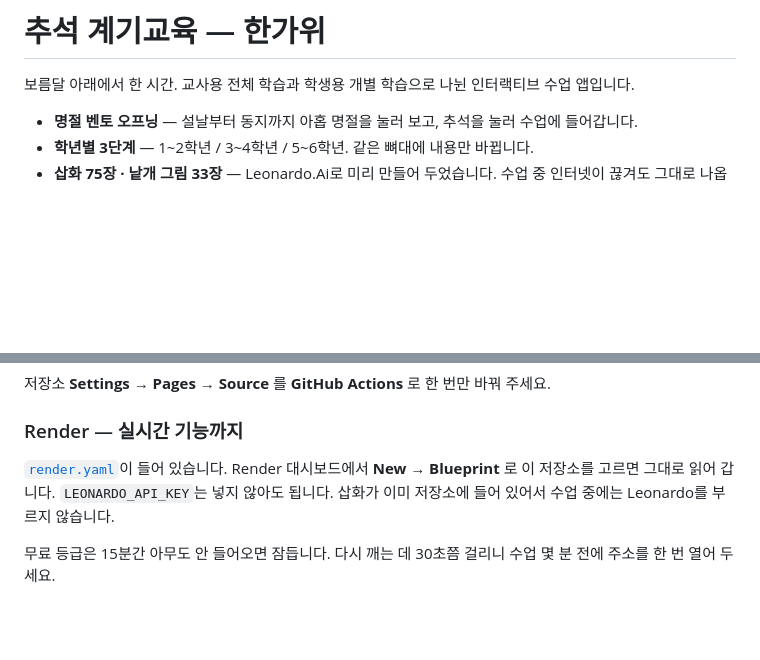
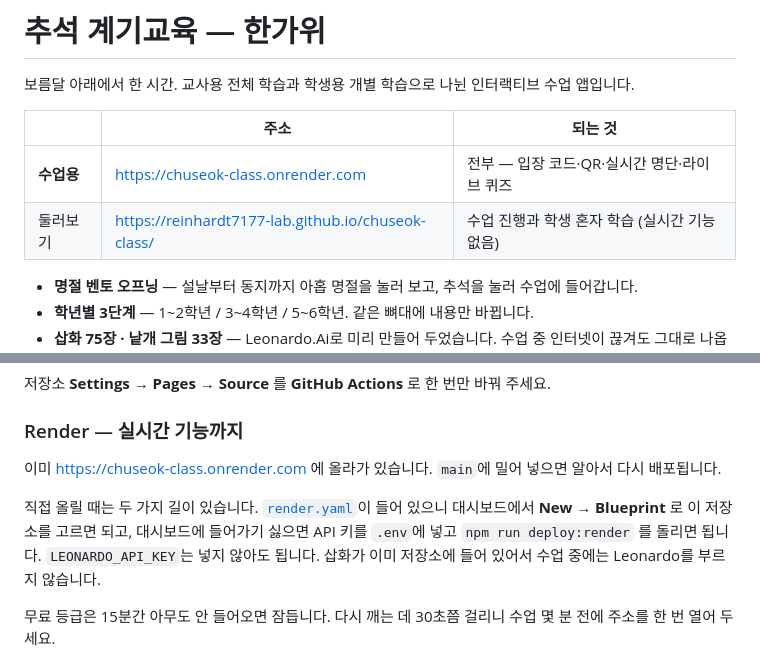
Before and after one commit to reinhardt7177-lab/chuseok-class, a Markdown page: README.md, 2 parts joined by grey strips. GitHub-like rendering; blank space fills up the shorter version.

Commit message:
README에 배포 주소 적기
수업용은 Render(전 기능), 둘러보기는 Pages(정적).

Co-Authored-By: Claude Opus 5 <noreply@anthropic.com>

```diff
--- a/README.md
+++ b/README.md
@@ -1,6 +1,11 @@
 # 추석 계기교육 — 한가위
 
 보름달 아래에서 한 시간. 교사용 전체 학습과 학생용 개별 학습으로 나뉜 인터랙티브 수업 앱입니다.
+
+| | 주소 | 되는 것 |
+|---|---|---|
+| **수업용** | <https://chuseok-class.onrender.com> | 전부 — 입장 코드·QR·실시간 명단·라이브 퀴즈 |
+| 둘러보기 | <https://reinhardt7177-lab.github.io/chuseok-class/> | 수업 진행과 학생 혼자 학습 (실시간 기능 없음) |
 
 - **명절 벤토 오프닝** — 설날부터 동지까지 아홉 명절을 눌러 보고, 추석을 눌러 수업에 들어갑니다.
 - **학년별 3단계** — 1~2학년 / 3~4학년 / 5~6학년. 같은 뼈대에 내용만 바뀝니다.
@@ -167,8 +172,11 @@ A반에서 연 퀴즈는 A반 학생 화면에만 뜨고, 명단도 소원도
 
 ### Render — 실시간 기능까지
 
-[`render.yaml`](render.yaml)이 들어 있습니다.
-Render 대시보드에서 **New → Blueprint** 로 이 저장소를 고르면 그대로 읽어 갑니다.
+이미 <https://chuseok-class.onrender.com> 에 올라가 있습니다. `main`에 밀어 넣으면 알아서 다시 배포됩니다.
+
+직접 올릴 때는 두 가지 길이 있습니다.
+[`render.yaml`](render.yaml)이 들어 있으니 대시보드에서 **New → Blueprint** 로 이 저장소를 고르면 되고,
+대시보드에 들어가기 싫으면 API 키를 `.env`에 넣고 `npm run deploy:render` 를 돌리면 됩니다.
 `LEONARDO_API_KEY`는 넣지 않아도 됩니다. 삽화가 이미 저장소에 들어 있어서
 수업 중에는 Leonardo를 부르지 않습니다.
 
```
